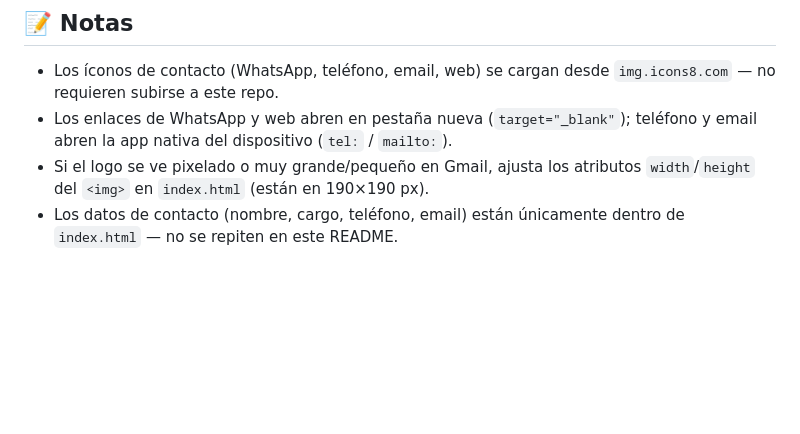
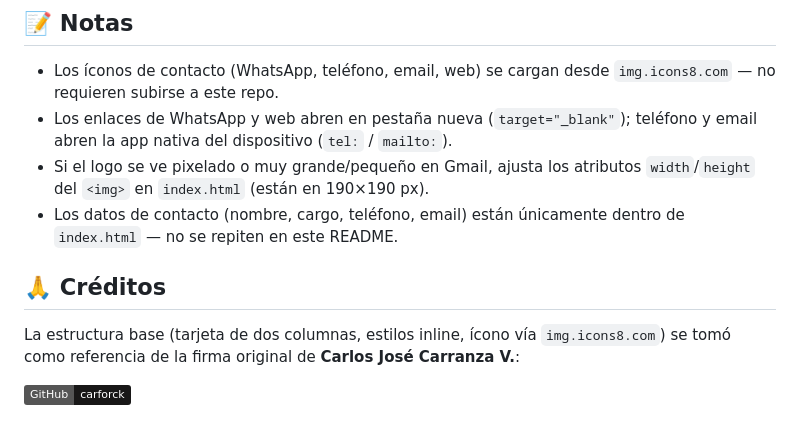
Before and after one commit to FaiberCh/firma-gmail, a Markdown page: README.md, the part around the change. Drawn GitHub-style; badges without logos; blank space fills up the shorter version.

Commit message:
Agrega créditos al autor original (carforck) con badge de GitHub enlazado a su repo
Co-Authored-By: Claude Sonnet 5 <noreply@anthropic.com>

```diff
--- a/README.md
+++ b/README.md
@@ -75,3 +75,10 @@ todos los botones CTA son circulares, sin excepción.
   `width`/`height` del `<img>` en `index.html` (están en 190×190 px).
 - Los datos de contacto (nombre, cargo, teléfono, email) están únicamente dentro de
   `index.html` — no se repiten en este README.
+
+## 🙏 Créditos
+
+La estructura base (tarjeta de dos columnas, estilos inline, ícono vía `img.icons8.com`)
+se tomó como referencia de la firma original de **Carlos José Carranza V.**:
+
+[![GitHub](https://img.shields.io/badge/GitHub-carforck-181717?logo=github&logoColor=white)](https://github.com/carforck/Firma-Personalizada-Gmail-)
```
